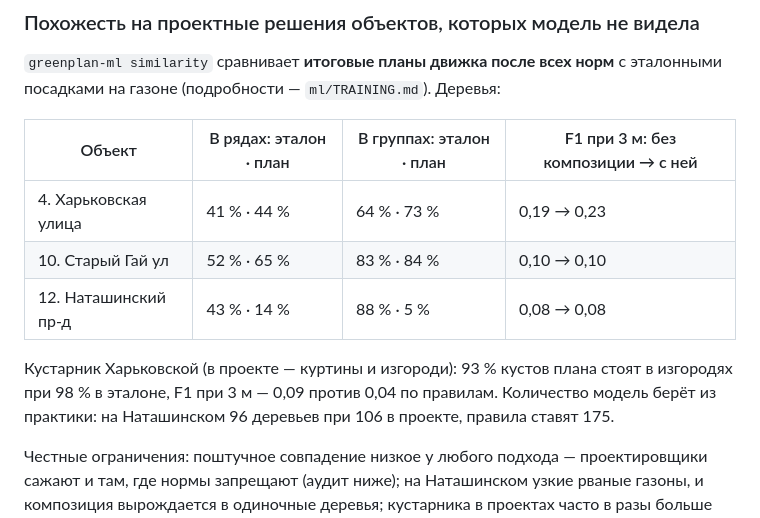
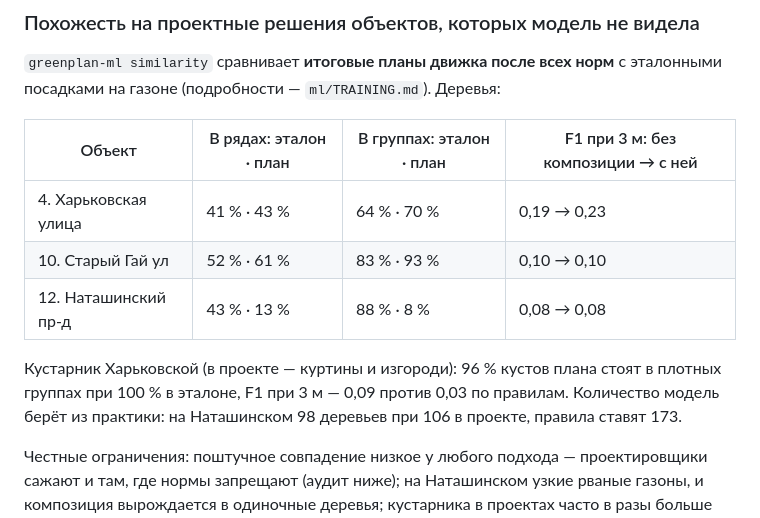
Before and after one commit to Ov3rl0rd1/GreenMoscow, a Markdown page: README.md, the part around the change. GitHub-like rendering.

Commit message:
README: похожесть на проект после композиции по нормам

```diff
--- a/README.md
+++ b/README.md
@@ -111,13 +111,13 @@ py -3.11 -m venv .venv
 
 | Объект | В рядах: эталон · план | В группах: эталон · план | F1 при 3 м: без композиции → с ней |
 |---|---|---|---|
-| 4. Харьковская улица | 41 % · 44 % | 64 % · 73 % | 0,19 → 0,23 |
-| 10. Старый Гай ул | 52 % · 65 % | 83 % · 84 % | 0,10 → 0,10 |
-| 12. Наташинский пр-д | 43 % · 14 % | 88 % · 5 % | 0,08 → 0,08 |
+| 4. Харьковская улица | 41 % · 43 % | 64 % · 70 % | 0,19 → 0,23 |
+| 10. Старый Гай ул | 52 % · 61 % | 83 % · 93 % | 0,10 → 0,10 |
+| 12. Наташинский пр-д | 43 % · 13 % | 88 % · 8 % | 0,08 → 0,08 |
 
-Кустарник Харьковской (в проекте — куртины и изгороди): 93 % кустов плана стоят в изгородях
-при 98 % в эталоне, F1 при 3 м — 0,09 против 0,04 по правилам. Количество модель берёт из
-практики: на Наташинском 96 деревьев при 106 в проекте, правила ставят 175.
+Кустарник Харьковской (в проекте — куртины и изгороди): 96 % кустов плана стоят в плотных
+группах при 100 % в эталоне, F1 при 3 м — 0,09 против 0,03 по правилам. Количество модель берёт
+из практики: на Наташинском 98 деревьев при 106 в проекте, правила ставят 173.
 
 Честные ограничения: поштучное совпадение низкое у любого подхода — проектировщики сажают и там,
 где нормы запрещают (аудит ниже); на Наташинском узкие рваные газоны, и композиция вырождается в
```
